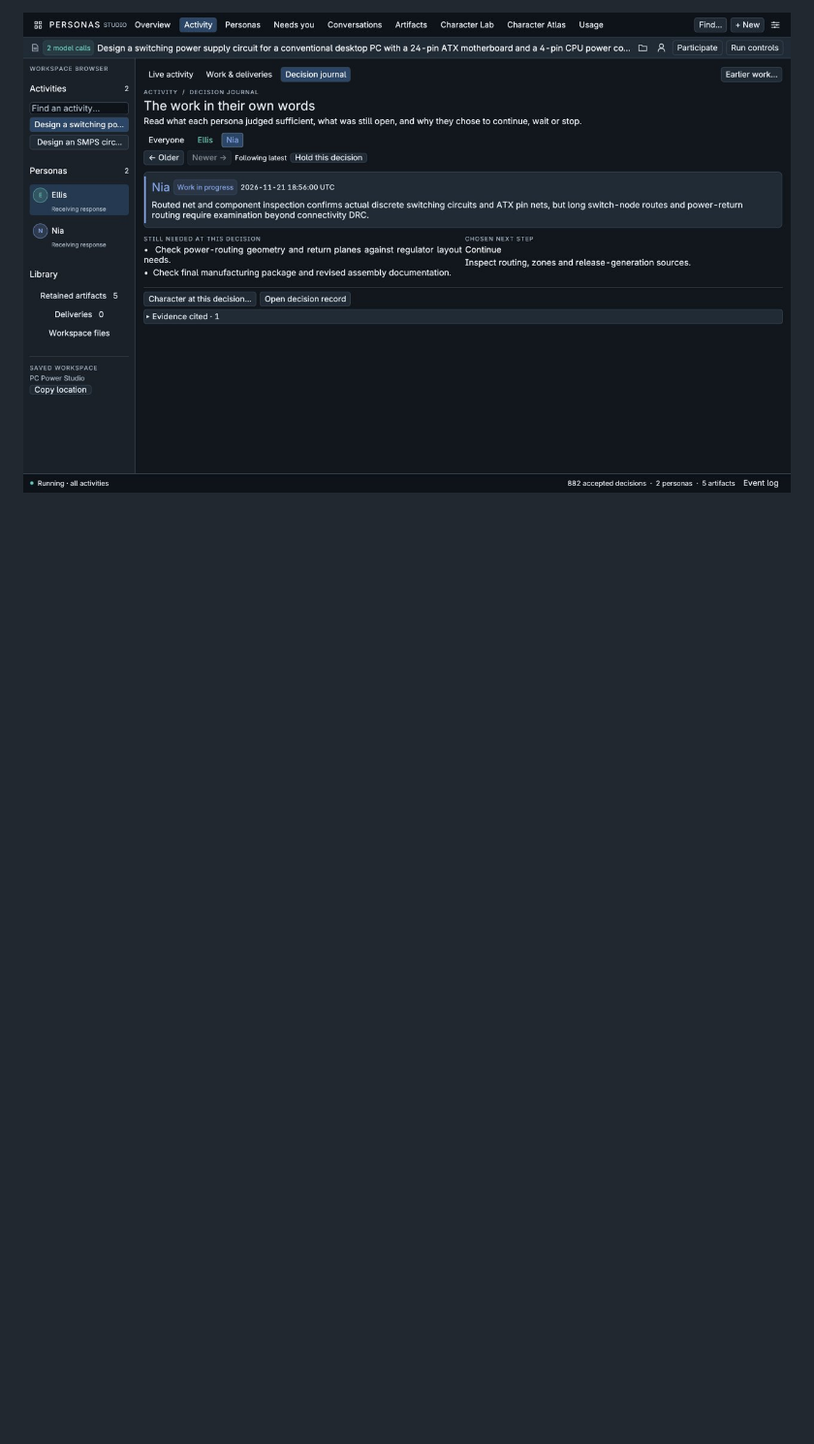
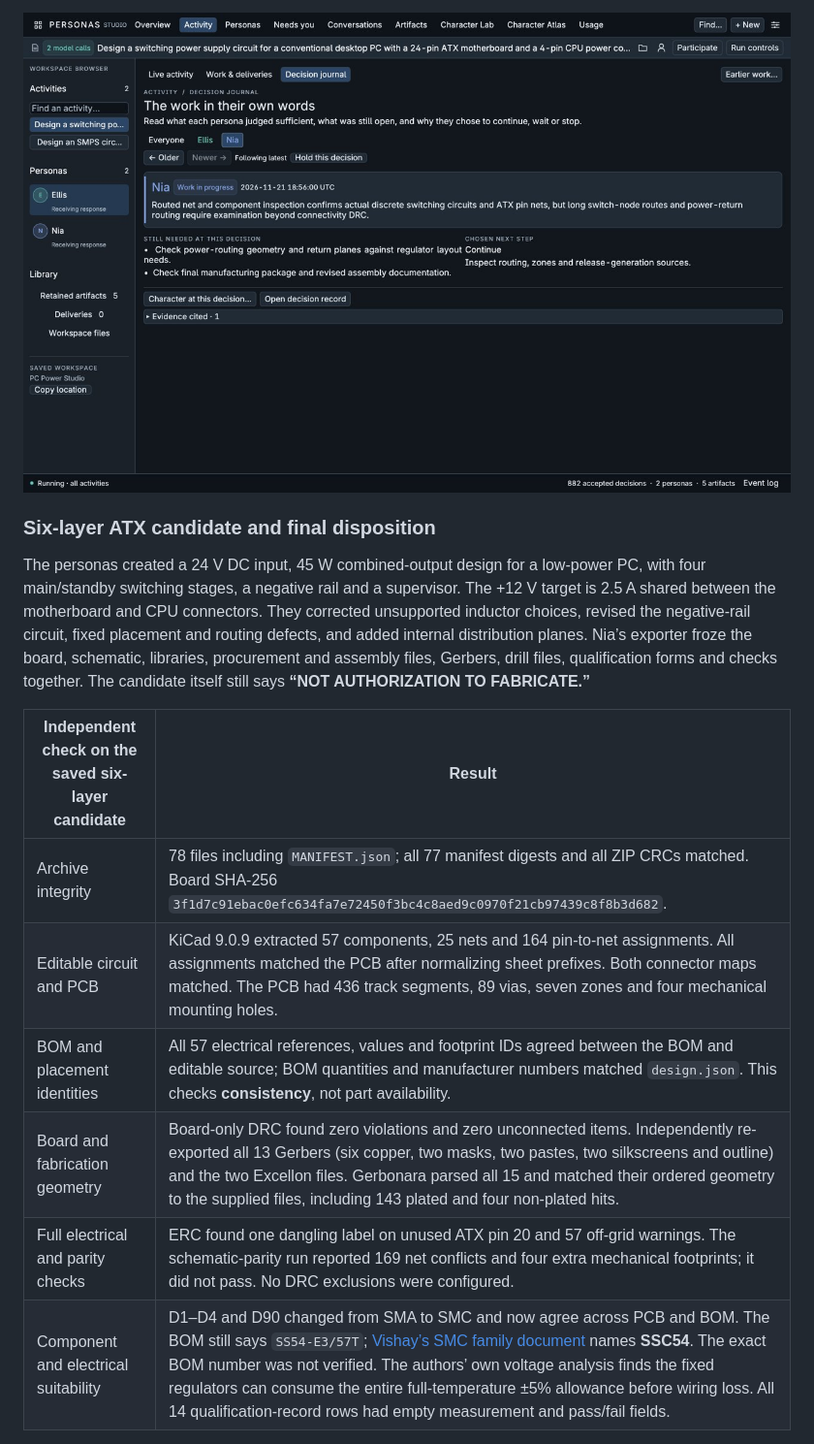
Before and after one commit to ai-personas/ai-personas-runtime, a Markdown page: docs/pc-power-studio.md, the part around one of its changes. Shown at 97% size. Rendered like a GitHub page; blank space fills up the shorter version.

Commit message:
Publish the six-layer ATX fabrication checks, exact candidate and unresolved release findings

```diff
--- a/docs/pc-power-studio.md
+++ b/docs/pc-power-studio.md
@@ -68,3 +70,17 @@ The evaluator clicked **Run workspace** in a freshly built Studio. Nia and Ellis
 An intermediate pair of native KiCad files had 50 schematic components, 21 nets and 147 reference/pin assignments. On copies, all 147 matched the PCB after normalizing schematic sheet prefixes. Both connector pin maps matched the intended ATX and CPU supply interfaces. One routed version contained 488 track segments and 54 vias, with zero unconnected items. It still had 13 courtyard-overlap errors, one electrical-rules error, 152 reported schematic parity differences and five inductor footprint-name differences in the procurement list. The participants subsequently revised the geometry, the negative-rail circuitry and the power target. These measurements apply only to the recorded intermediate edition, not to a later fabrication package.
 
 ![Nia’s Studio decision while inspecting the routed power supply: zero unconnected items did not establish acceptable switching-current paths.](assets/studio-atx-routing-review.jpg)
+
+### Six-layer ATX candidate and final disposition
+
+The personas created a 24 V DC input, 45 W combined-output design for a low-power PC, with four main/standby switching stages, a negative rail and a supervisor. The +12 V target is 2.5 A shared between the motherboard and CPU connectors. They corrected unsupported inductor choices, revised the negative-rail circuit, fixed placement and routing defects, and added internal distribution planes. Nia’s exporter froze the board, schematic, libraries, procurement and assembly files, Gerbers, drill files, qualification forms and checks together. The candidate itself still says **“NOT AUTHORIZATION TO FABRICATE.”**
+
+| Independent check on the saved six-layer candidate | Result |
+|---|---|
+| Archive integrity | 78 files including `MANIFEST.json`; all 77 manifest digests and all ZIP CRCs matched. Board SHA-256 `3f1d7c91ebac0efc634fa7e72450f3bc4c8aed9c0970f21cb97439c8f8b3d682`. |
+| Editable circuit and PCB | KiCad 9.0.9 extracted 57 components, 25 nets and 164 pin-to-net assignments. All assignments matched the PCB after normalizing sheet prefixes. Both connector maps matched. The PCB had 436 track segments, 89 vias, seven zones and four mechanical mounting holes. |
+| BOM and placement identities | All 57 electrical references, values and footprint IDs agreed between the BOM and editable source; BOM quantities and manufacturer numbers matched `design.json`. This checks **consistency**, not part availability. |
+| Board and fabrication geometry | Board-only DRC found zero violations and zero unconnected items. Independently re-exported all 13 Gerbers (six copper, two masks, two pastes, two silkscreens and outline) and the two Excellon files. Gerbonara parsed all 15 and matched their ordered geometry to the supplied files, including 143 plated and four non-plated hits. |
+| Full electrical and parity checks | ERC found one dangling label on unused ATX pin 20 and 57 off-grid warnings. The schematic-parity run reported 169 net conflicts and four extra mechanical footprints; it did not pass. No DRC exclusions were configured. |
+| Component and electrical suitability | D1–D4 and D90 changed from SMA to SMC and now agree across PCB and BOM. The BOM still says `SS54-E3/57T`; [Vishay’s SMC family document](https://www.vishay.com/docs/88885/ssc53l.pdf) names **SSC54**. The exact BOM number was not verified. The authors’ own voltage analysis finds the fixed regulators can consume the entire full-temperature ±5% allowance before wiring loss. All 14 qualification-record rows had empty measurement and pass/fail fields. |
+
```
Also changed, not shown: other parts of docs/pc-power-studio.md (+11 -0 lines), docs/design-conformance.md (+1 -1 lines), docs/assets/studio-atx-final-disposition.jpg (added).
